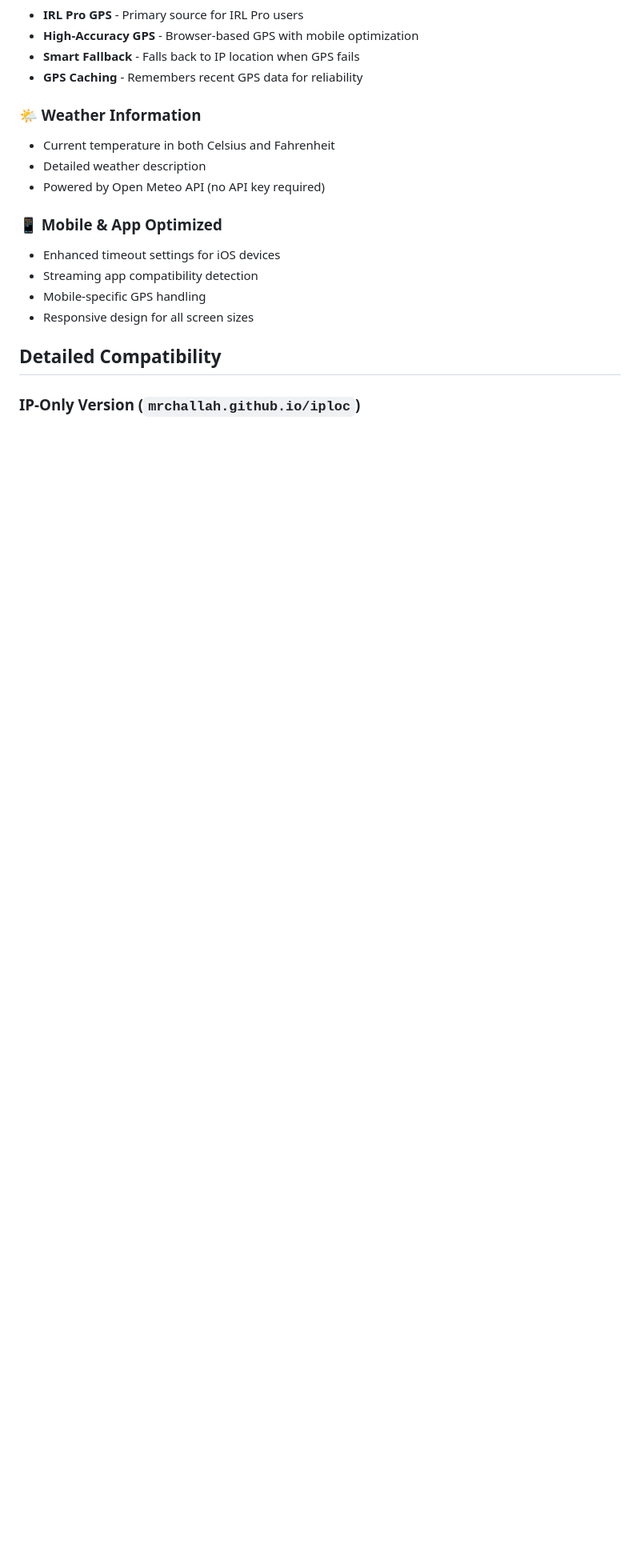
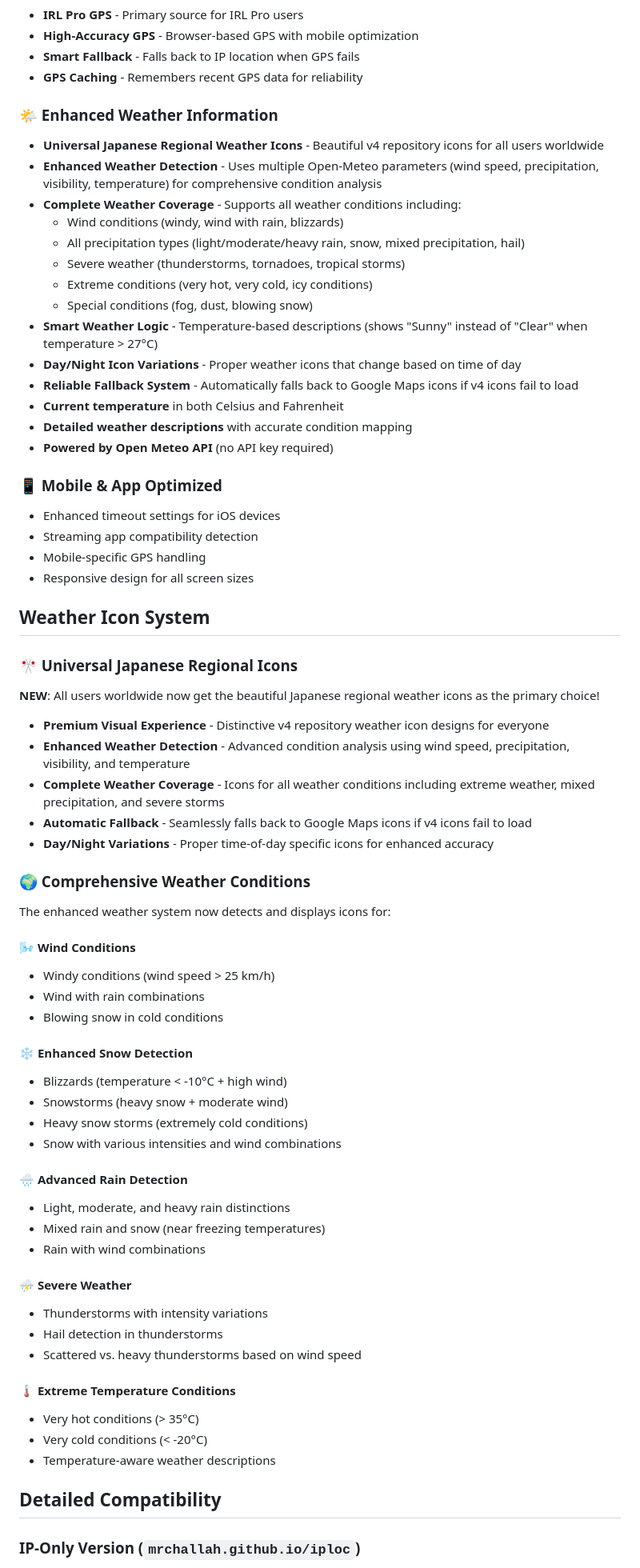
Before and after one commit to RamErlikh/MrChallah.github.io, a Markdown page: README.md, the part around one of its changes. Shown at 80% size. Rendered like a GitHub page; blank space fills up the shorter version.

```diff
--- a/README.md
+++ b/README.md
@@ -45,16 +45,69 @@ Use the **GPS+IP version**: `https://mrchallah.github.io`
 - **Smart Fallback** - Falls back to IP location when GPS fails
 - **GPS Caching** - Remembers recent GPS data for reliability
 
-### 🌤️ Weather Information
-- Current temperature in both Celsius and Fahrenheit
-- Detailed weather description
-- Powered by Open Meteo API (no API key required)
+### 🌤️ Enhanced Weather Information
+- **Universal Japanese Regional Weather Icons** - Beautiful v4 repository icons for all users worldwide
+- **Enhanced Weather Detection** - Uses multiple Open-Meteo parameters (wind speed, precipitation, visibility, temperature) for comprehensive condition analysis
+- **Complete Weather Coverage** - Supports all weather conditions including:
+  - Wind conditions (windy, wind with rain, blizzards)
+  - All precipitation types (light/moderate/heavy rain, snow, mixed precipitation, hail)
+  - Severe weather (thunderstorms, tornadoes, tropical storms)
+  - Extreme conditions (very hot, very cold, icy conditions)
+  - Special conditions (fog, dust, blowing snow)
+- **Smart Weather Logic** - Temperature-based descriptions (shows "Sunny" instead of "Clear" when temperature > 27°C)
+- **Day/Night Icon Variations** - Proper weather icons that change based on time of day
+- **Reliable Fallback System** - Automatically falls back to Google Maps icons if v4 icons fail to load
+- **Current temperature** in both Celsius and Fahrenheit
+- **Detailed weather descriptions** with accurate condition mapping
+- **Powered by Open Meteo API** (no API key required)
 
 ### 📱 Mobile & App Optimized
 - Enhanced timeout settings for iOS devices
 - Streaming app compatibility detection
 - Mobile-specific GPS handling
 - Responsive design for all screen sizes
+
+## Weather Icon System
+
+### 🎌 Universal Japanese Regional Icons
+
+**NEW**: All users worldwide now get the beautiful Japanese regional weather icons as the primary choice!
+
+- **Premium Visual Experience** - Distinctive v4 repository weather icon designs for everyone
+- **Enhanced Weather Detection** - Advanced condition analysis using wind speed, precipitation, visibility, and temperature
+- **Complete Weather Coverage** - Icons for all weather conditions including extreme weather, mixed precipitation, and severe storms
+- **Automatic Fallback** - Seamlessly falls back to Google Maps icons if v4 icons fail to load
+- **Day/Night Variations** - Proper time-of-day specific icons for enhanced accuracy
+
+### 🌍 Comprehensive Weather Conditions
+
+The enhanced weather system now detects and displays icons for:
+
+#### 🌬️ **Wind Conditions**
+- Windy conditions (wind speed > 25 km/h)
+- Wind with rain combinations
+- Blowing snow in cold conditions
+
+#### ❄️ **Enhanced Snow Detection**
+- Blizzards (temperature < -10°C + high wind)
+- Snowstorms (heavy snow + moderate wind)
+- Heavy snow storms (extremely cold conditions)
+- Snow with various intensities and wind combinations
+
+#### 🌧️ **Advanced Rain Detection**
+- Light, moderate, and heavy rain distinctions
+- Mixed rain and snow (near freezing temperatures)
+- Rain with wind combinations
+
+#### ⛈️ **Severe Weather**
+- Thunderstorms with intensity variations
+- Hail detection in thunderstorms
+- Scattered vs. heavy thunderstorms based on wind speed
+
+#### 🌡️ **Extreme Temperature Conditions**
+- Very hot conditions (> 35°C)
+- Very cold conditions (< -20°C)
+- Temperature-aware weather descriptions
 
 ## Detailed Compatibility
 
```
Also changed, not shown: other parts of README.md (+39 -6 lines).
